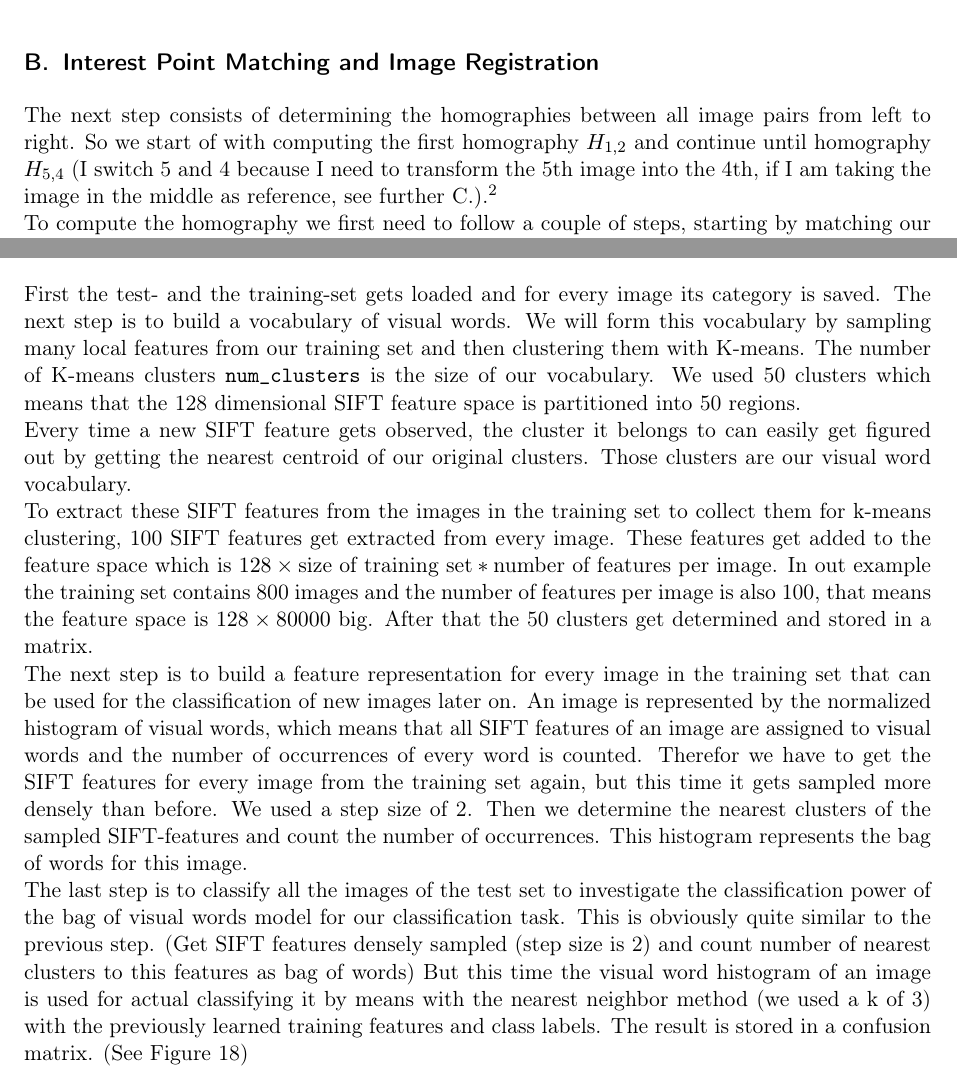
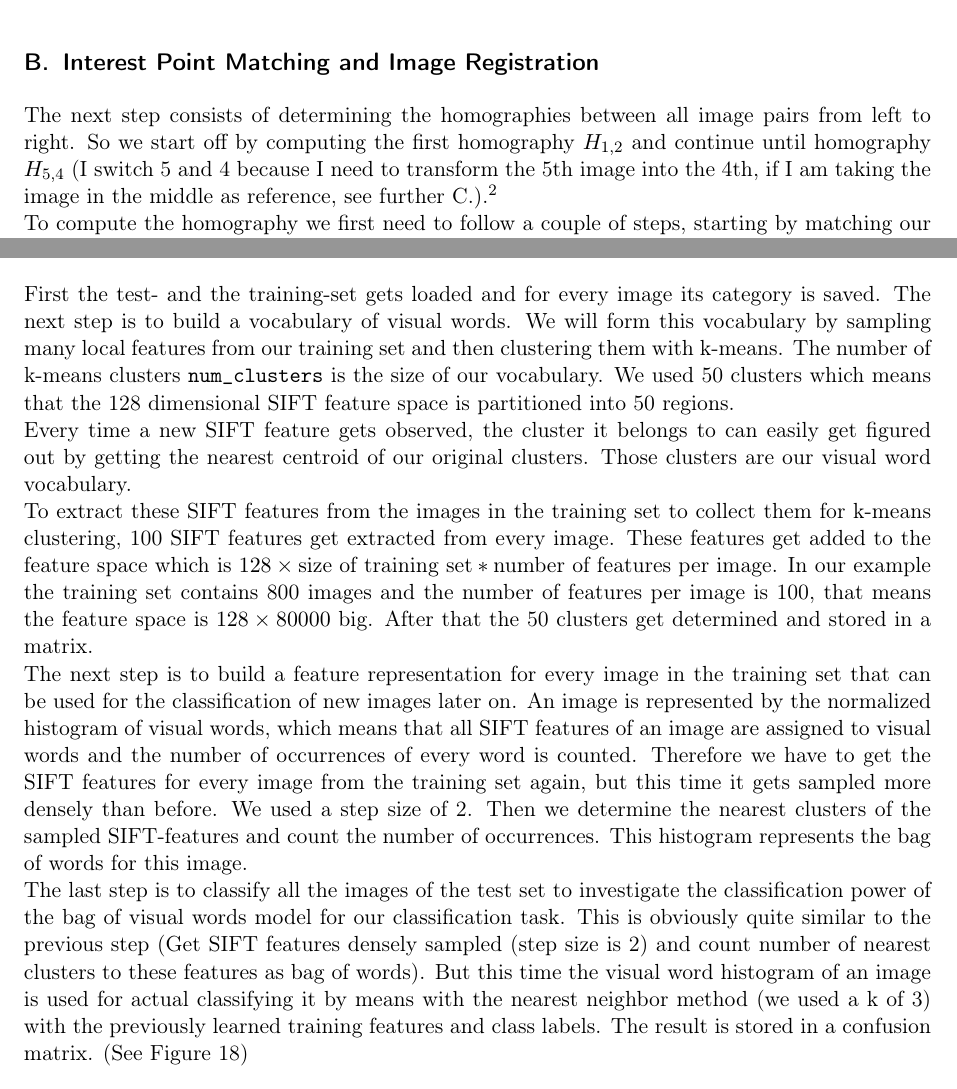
Before and after one commit to kanakodavis/ComputerVision, a LaTeX problem sheet (2nd Exercise Round/Report/Report.tex): two parts of pages 2 and 13 of 20, joined at a grey line, cut so that both start at the same text. Compiled offline with pdfLaTeX.

Commit message:
[FIX] fixed minor spelling and grammar mistakes

```diff
--- a/2nd Exercise Round/Report/Report.tex
+++ b/2nd Exercise Round/Report/Report.tex
@@ -138,7 +138,7 @@ As the first part of the assignment we need to extract SIFT features out of ever
 
 \subsection{Interest Point Matching and Image Registration}
 \label{sec:B}
-The next step consists of determining the homographies between all image pairs from left to right. So we start of with computing the first homography $H_\text{1,2}$ and continue until homography $H_\text{5,4}$ (I switch 5 and 4 because I need to transform the 5th image into the 4th, if I am taking the image in the middle as reference, see further \ref{sec:C}).\footnote{See Matlab-file \emph{IntPointMatching.m} } \\
+The next step consists of determining the homographies between all image pairs from left to right. So we start off by computing the first homography $H_\text{1,2}$ and continue until homography $H_\text{5,4}$ (I switch 5 and 4 because I need to transform the 5th image into the 4th, if I am taking the image in the middle as reference, see further \ref{sec:C}).\footnote{See Matlab-file \emph{IntPointMatching.m} } \\
 To compute the homography we first need to follow a couple of steps, starting by matching our descriptors $[matches, scores] = vl\_ubcmatch(descriptor1, descriptor2);$. $Matches$ contains the indices of the original (first) and closest descriptor in the other (second) image. The $scores$ value holds the squared euclidean distance between them.  $vl\_ubcmatch(DESCR1, DESCR2)$ uses a threshold $THRESH$ (the default value of $THRESH$ is 1.5), which means that a descriptor $D1$ is matched to a descriptor $D2$ only if the distance $d(D1,D2)$ multiplied by THRESH is not greater than the distance of $D1$ to all other descriptors.\\
 	\begin{figure}[H]
 		\centering
@@ -388,11 +388,11 @@ We use the standard bag of visual words model to achieve this task. Subsection~\
 \label{sec:methodology}
 
 First the test- and the training-set gets loaded and for every image its category is saved. The next step is to build a vocabulary
-of visual words. We will form this vocabulary by sampling many local features from our training set and then clustering them with K-means. The number of K-means clusters \texttt{num\_clusters} is the size of our vocabulary. We used 50 clusters which means that the 128 dimensional SIFT feature space is partitioned into 50 regions.\\
+of visual words. We will form this vocabulary by sampling many local features from our training set and then clustering them with k-means. The number of k-means clusters \texttt{num\_clusters} is the size of our vocabulary. We used 50 clusters which means that the 128 dimensional SIFT feature space is partitioned into 50 regions.\\
 Every time a new SIFT feature gets observed, the cluster it belongs to can easily get figured out by getting the nearest centroid of our original clusters. Those clusters are our visual word vocabulary.\\
-To extract these SIFT features from the images in the training set to collect them for k-means clustering, 100 SIFT features get extracted from every image. These features get added to the feature space which is $128 \times \mbox{size of training set}*\mbox{number of features per image}$. In out example the training set contains 800 images and the number of features per image is also 100, that means the feature space is $128 \times 80000$ big. After that the 50 clusters get determined and stored in a matrix.\\
-The next step is to build a feature representation for every image in the training set that can be used for the classification of new images later on. An image is represented by the normalized histogram of visual words, which means that all SIFT features of an image are assigned to visual words and the number of occurrences of every word is counted. Therefor we have to get the SIFT features for every image from the training set again, but this time it gets sampled more densely than before. We used a step size of 2. Then we determine the nearest clusters of the sampled SIFT-features and count the number of occurrences. This histogram represents the bag of words for this image.\\
-The last step is to classify all the images of the test set to investigate the classification power of the bag of visual words model for our classification task. This is obviously quite similar to the previous step. (Get SIFT features densely sampled (step size is 2) and count number of nearest clusters to this features as bag of words) But this time the visual word histogram of an image is used for actual classifying it by means with the nearest neighbor method (we used a k of 3) with the previously learned training features and class labels. The result is stored in a confusion matrix. (See Figure~\ref{fig:conf_matrix_test})
+To extract these SIFT features from the images in the training set to collect them for k-means clustering, 100 SIFT features get extracted from every image. These features get added to the feature space which is $128 \times \mbox{size of training set}*\mbox{number of features per image}$. In our example the training set contains 800 images and the number of features per image is 100, that means the feature space is $128 \times 80000$ big. After that the 50 clusters get determined and stored in a matrix.\\
+The next step is to build a feature representation for every image in the training set that can be used for the classification of new images later on. An image is represented by the normalized histogram of visual words, which means that all SIFT features of an image are assigned to visual words and the number of occurrences of every word is counted. Therefore we have to get the SIFT features for every image from the training set again, but this time it gets sampled more densely than before. We used a step size of 2. Then we determine the nearest clusters of the sampled SIFT-features and count the number of occurrences. This histogram represents the bag of words for this image.\\
+The last step is to classify all the images of the test set to investigate the classification power of the bag of visual words model for our classification task. This is obviously quite similar to the previous step (Get SIFT features densely sampled (step size is 2) and count number of nearest clusters to these features as bag of words). But this time the visual word histogram of an image is used for actual classifying it by means with the nearest neighbor method (we used a k of 3) with the previously learned training features and class labels. The result is stored in a confusion matrix. (See Figure~\ref{fig:conf_matrix_test})
 
 \subsection{Results}
 \label{sec:results}
```
Also changed, not shown: 2nd Exercise Round/Report/Report.tex (10 more changed lines).
